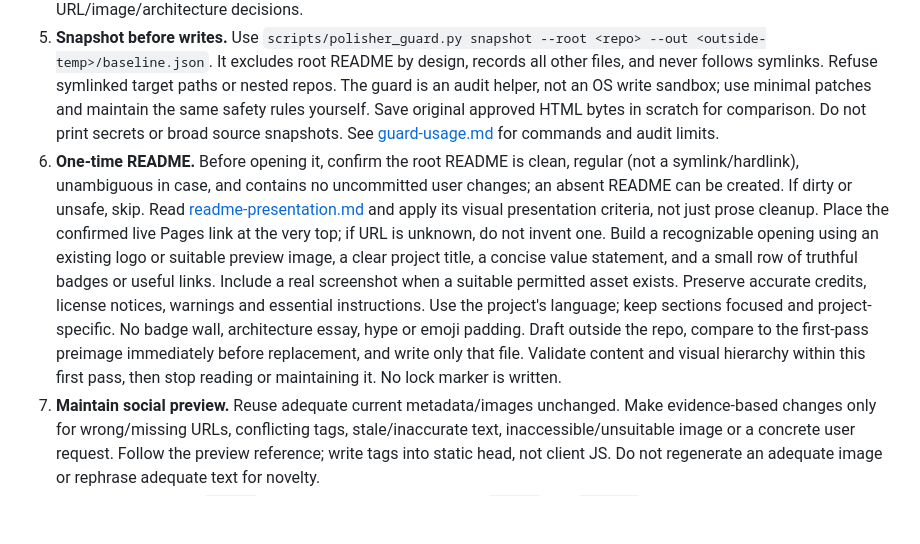
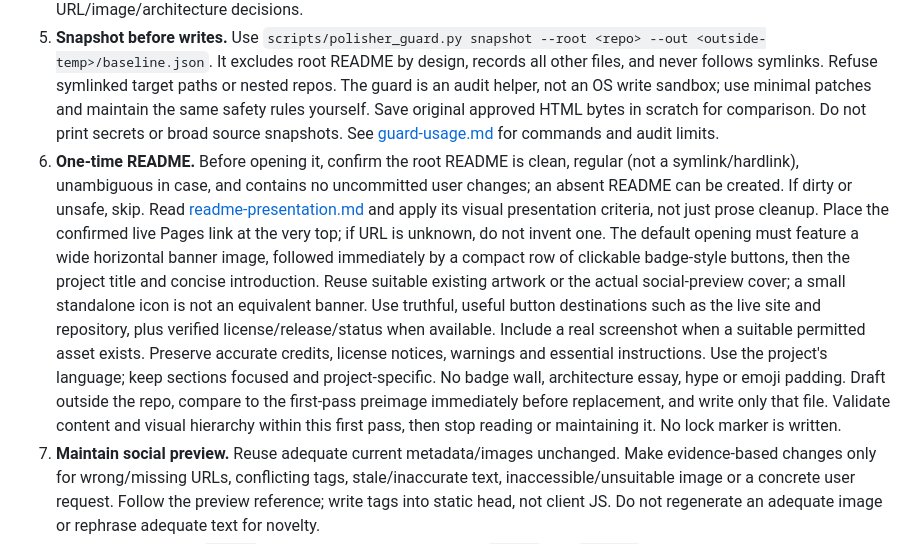
Before and after one commit to sces5504/Fang-skills, a Markdown page: skills/polisher/SKILL.md, the part around the change. Drawn GitHub-style; blank space fills up the shorter version.

Commit message:
Default README polish to a horizontal banner and linked badges

```diff
--- a/skills/polisher/SKILL.md
+++ b/skills/polisher/SKILL.md
@@ -24,7 +24,7 @@ Improve only two public surfaces of an existing GitHub Pages repository: social
 3. **Understand the actual site.** Read code/assets/deployment configuration, and optionally read-only Pages API/deployment data and HTML history. Infer real purpose, audience, language, branding and features. On repeats, avoid README even when other evidence is sparse. Root README may be read during the authorized first pass only. Preserve existing accurate credits, license notices, warnings and essential usage information in that pass.
 4. **Define a concrete write allowlist.** List exact deployable entry HTML path(s) and exact new/proven-owned preview image path(s). An entry is eligible only if changing its head alone reaches deployed static HTML via the existing build. If metadata lives in a JS layout, config, template not an entry HTML, or requires pipeline changes: skip that part. A generated ignored HTML artifact alone does not complete the task. Read [preview-workflow.md](references/preview-workflow.md) for URL/image/architecture decisions.
 5. **Snapshot before writes.** Use `scripts/polisher_guard.py snapshot --root <repo> --out <outside-temp>/baseline.json`. It excludes root README by design, records all other files, and never follows symlinks. Refuse symlinked target paths or nested repos. The guard is an audit helper, not an OS write sandbox; use minimal patches and maintain the same safety rules yourself. Save original approved HTML bytes in scratch for comparison. Do not print secrets or broad source snapshots. See [guard-usage.md](references/guard-usage.md) for commands and audit limits.
-6. **One-time README.** Before opening it, confirm the root README is clean, regular (not a symlink/hardlink), unambiguous in case, and contains no uncommitted user changes; an absent README can be created. If dirty or unsafe, skip. Read [readme-presentation.md](references/readme-presentation.md) and apply its visual presentation criteria, not just prose cleanup. Place the confirmed live Pages link at the very top; if URL is unknown, do not invent one. Build a recognizable opening using an existing logo or suitable preview image, a clear project title, a concise value statement, and a small row of truthful badges or useful links. Include a real screenshot when a suitable permitted asset exists. Preserve accurate credits, license notices, warnings and essential instructions. Use the project's language; keep sections focused and project-specific. No badge wall, architecture essay, hype or emoji padding. Draft outside the repo, compare to the first-pass preimage immediately before replacement, and write only that file. Validate content and visual hierarchy within this first pass, then stop reading or maintaining it. No lock marker is written.
+6. **One-time README.** Before opening it, confirm the root README is clean, regular (not a symlink/hardlink), unambiguous in case, and contains no uncommitted user changes; an absent README can be created. If dirty or unsafe, skip. Read [readme-presentation.md](references/readme-presentation.md) and apply its visual presentation criteria, not just prose cleanup. Place the confirmed live Pages link at the very top; if URL is unknown, do not invent one. The default opening must feature a wide horizontal banner image, followed immediately by a compact row of clickable badge-style buttons, then the project title and concise introduction. Reuse suitable existing artwork or the actual social-preview cover; a small standalone icon is not an equivalent banner. Use truthful, useful button destinations such as the live site and repository, plus verified license/release/status when available. Include a real screenshot when a suitable permitted asset exists. Preserve accurate credits, license notices, warnings and essential instructions. Use the project's language; keep sections focused and project-specific. No badge wall, architecture essay, hype or emoji padding. Draft outside the repo, compare to the first-pass preimage immediately before replacement, and write only that file. Validate content and visual hierarchy within this first pass, then stop reading or maintaining it. No lock marker is written.
 7. **Maintain social preview.** Reuse adequate current metadata/images unchanged. Make evidence-based changes only for wrong/missing URLs, conflicting tags, stale/inaccurate text, inaccessible/unsuitable image or a concrete user request. Follow the preview reference; write tags into static head, not client JS. Do not regenerate an adequate image or rephrase adequate text for novelty.
 8. **Verify narrowly.** Run `verify` against the baseline with exact `--html` and `--image` paths. Check permitted HTML with `head-check --before <scratch-original> --after <entry>`, which permits only supported metadata tag changes. Inspect first-pass README changes only during that same first pass before declaring completion; afterward exclude README from all checks. Validate HTML escaping, duplicate OG/card keys, URL/base path, raster dimensions and deployment inclusion. Inspect image at small size when image viewing is available. Do not claim this audit checks skipped README; enforcing zero access to it is a workflow invariant.
 9. **Report in Traditional Chinese.** Give project type; selected title/description; image path; exact new/modified files; README status (first completed / follow-up skipped / uncertain skipped / dirty skipped); local checks; live checks separately; and skipped features/constraints. Say whether any changes were needed. If not deployed or fetched live, explicitly say online preview unverified. A live HTML/image fetch still does not prove Messenger/Facebook/Discord cache refresh.
```
Also changed, not shown: 1 other file.
